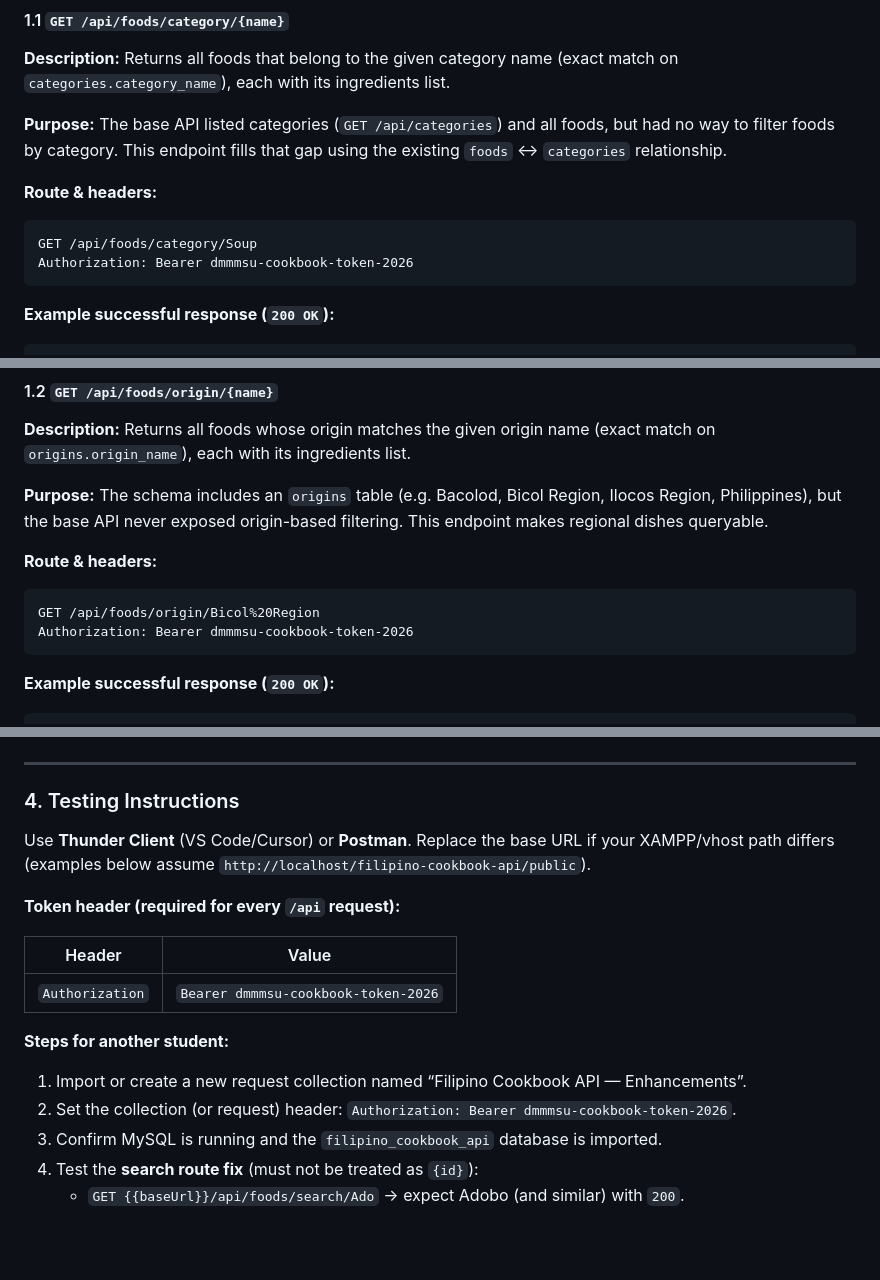
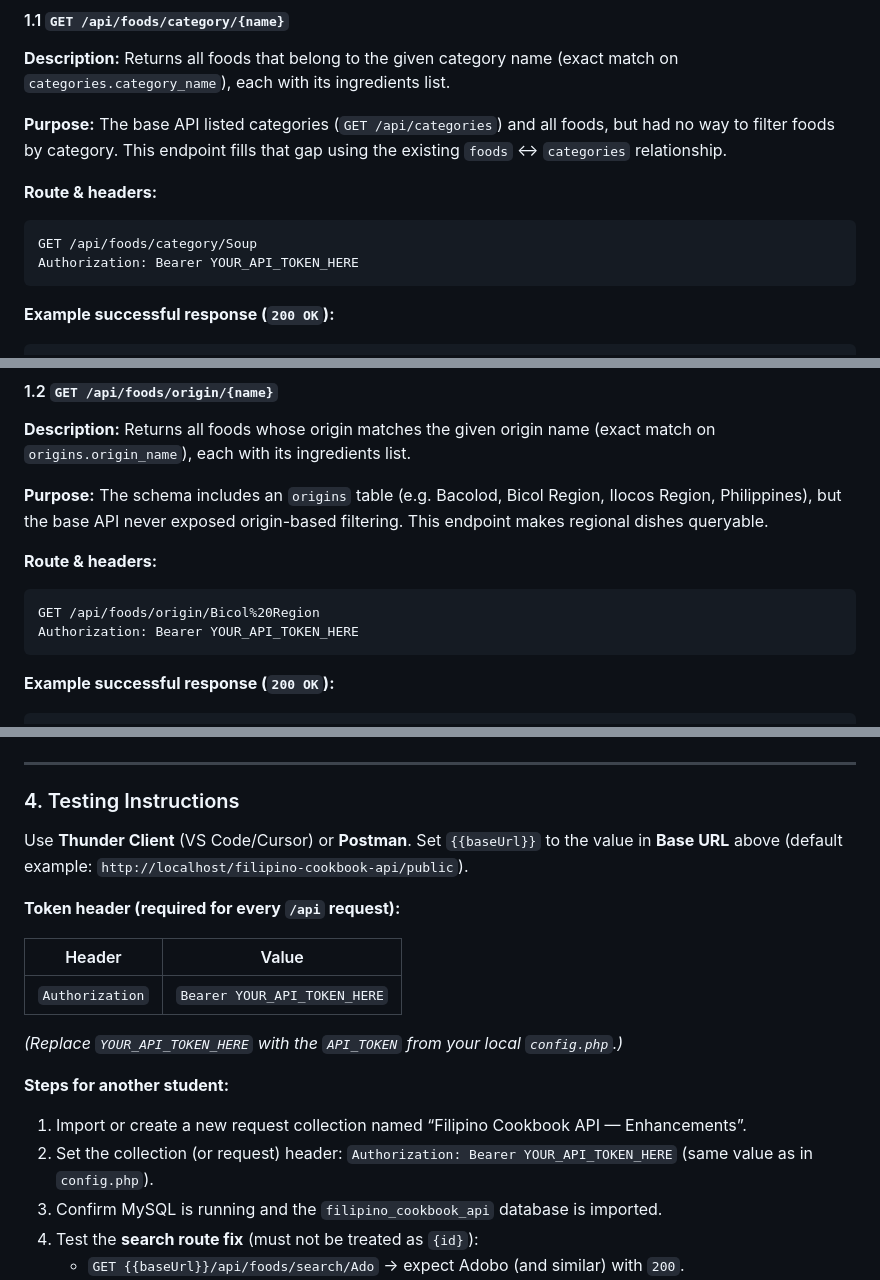
Before and after one commit to fleurblues/filipino-cookbook-api-baliton, a Markdown page: README.md, 3 parts joined by grey strips. GitHub-like rendering; blank space fills up the shorter version.

````diff
--- a/README.md
+++ b/README.md
@@ -62,7 +127,7 @@ All three endpoints require the same Bearer token as the rest of the `/api` grou
 
 ```http
 GET /api/foods/category/Soup
-Authorization: Bearer dmmmsu-cookbook-token-2026
+Authorization: Bearer YOUR_API_TOKEN_HERE
 ```
 
 **Example successful response (`200 OK`):**
@@ -151,7 +216,7 @@ Authorization: Bearer dmmmsu-cookbook-token-2026
 
 ```http
 GET /api/foods/origin/Bicol%20Region
-Authorization: Bearer dmmmsu-cookbook-token-2026
+Authorization: Bearer YOUR_API_TOKEN_HERE
 ```
 
 **Example successful response (`200 OK`):**
@@ -401,18 +466,20 @@ What changed inside that file:
 
 ### 4. Testing Instructions
 
-Use **Thunder Client** (VS Code/Cursor) or **Postman**. Replace the base URL if your XAMPP/vhost path differs (examples below assume `http://localhost/filipino-cookbook-api/public`).
+Use **Thunder Client** (VS Code/Cursor) or **Postman**. Set `{{baseUrl}}` to the value in **Base URL** above (default example: `http://localhost/filipino-cookbook-api/public`).
 
 **Token header (required for every `/api` request):**
 
 | Header | Value |
 |--------|--------|
-| `Authorization` | `Bearer dmmmsu-cookbook-token-2026` |
+| `Authorization` | `Bearer YOUR_API_TOKEN_HERE` |
+
+*(Replace `YOUR_API_TOKEN_HERE` with the `API_TOKEN` from your local `config.php`.)*
 
 **Steps for another student:**
 
 1. Import or create a new request collection named “Filipino Cookbook API — Enhancements”.
-2. Set the collection (or request) header: `Authorization: Bearer dmmmsu-cookbook-token-2026`.
+2. Set the collection (or request) header: `Authorization: Bearer YOUR_API_TOKEN_HERE` (same value as in `config.php`).
 3. Confirm MySQL is running and the `filipino_cookbook_api` database is imported.
 4. Test the **search route fix** (must not be treated as `{id}`):
    - `GET {{baseUrl}}/api/foods/search/Ado` → expect Adobo (and similar) with `200`.
````
Also changed, not shown: other parts of README.md (+68 -3 lines).
